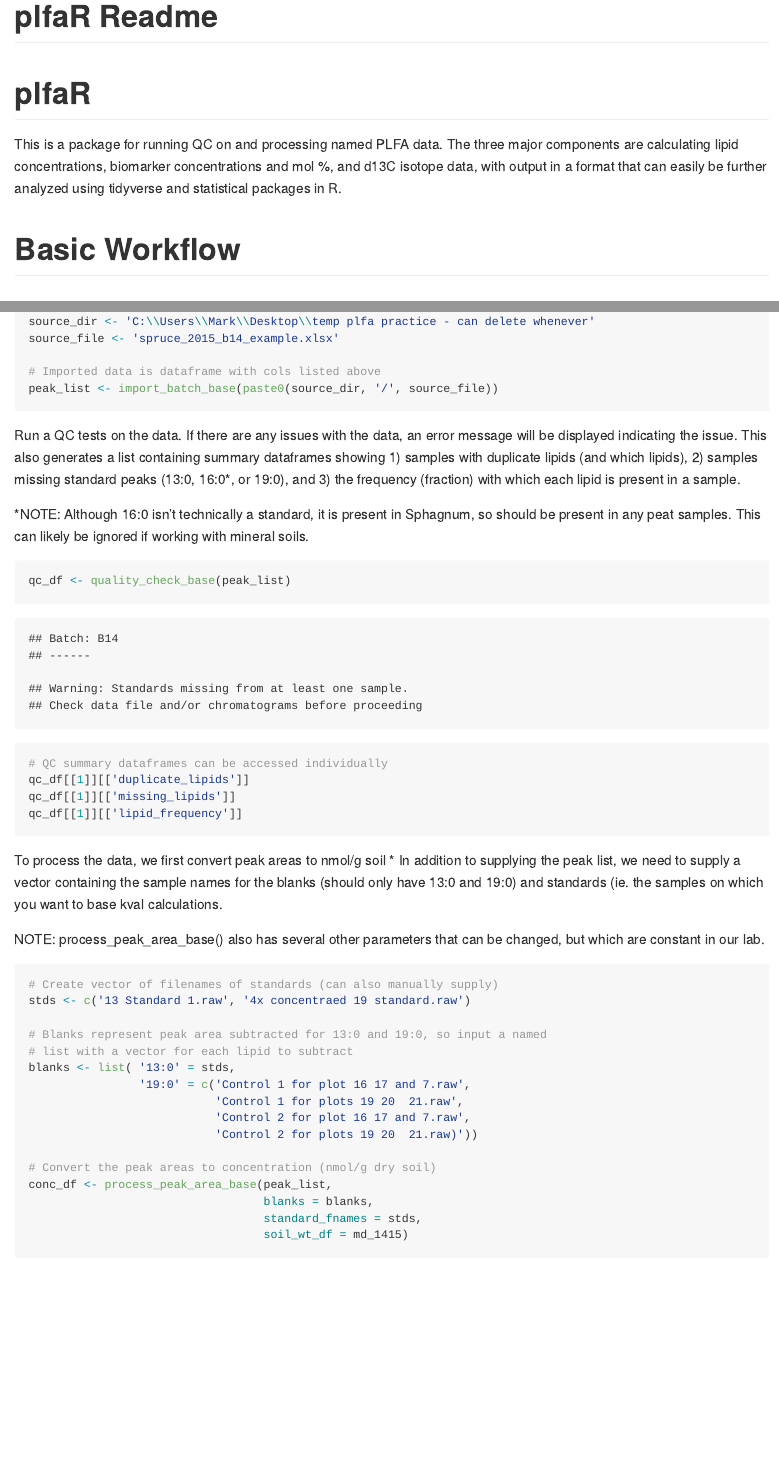
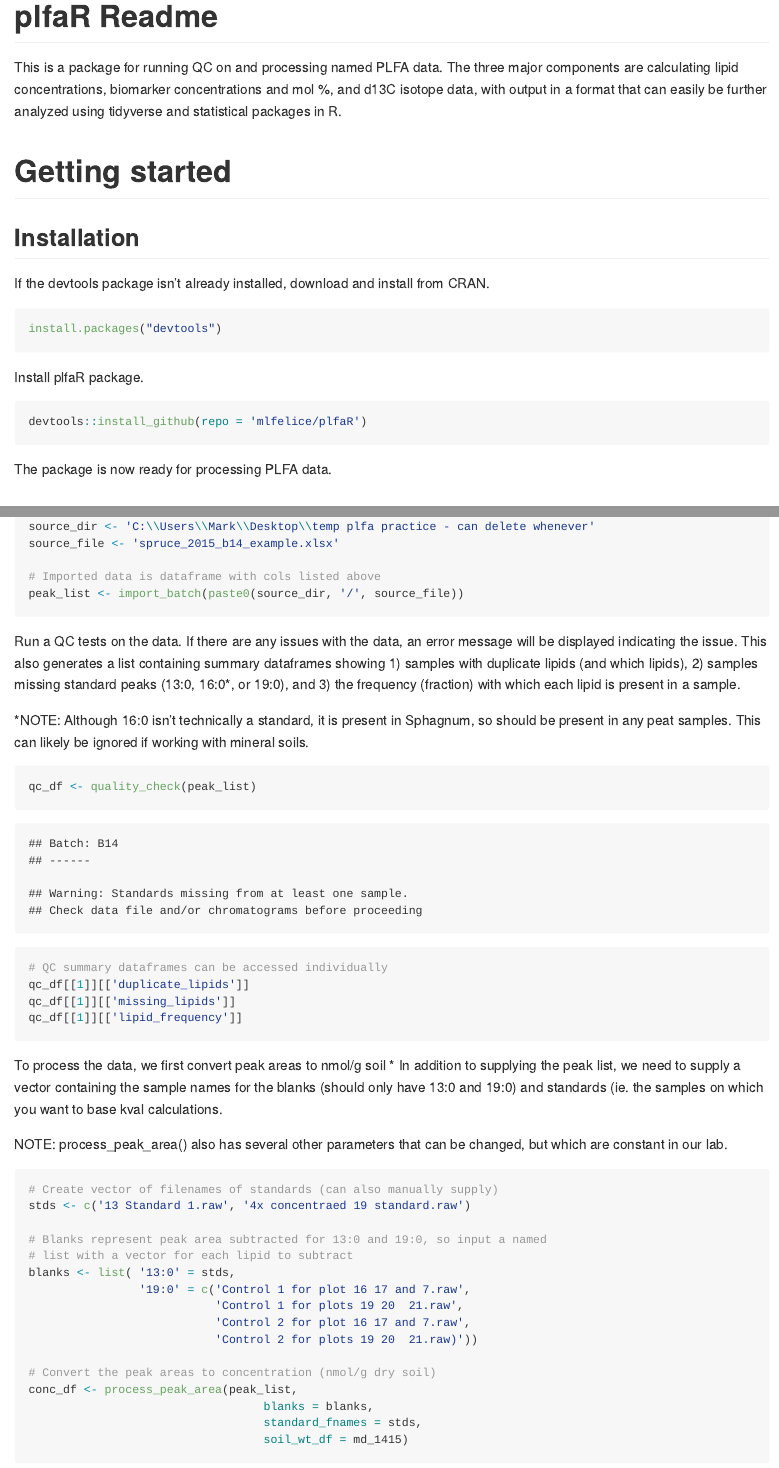
Before and after one commit to mlfelice/plfaR, an R Markdown document (README.Rmd): the page in a window 1100 px wide, from its top, and a second part further down, joined at a grey line. The pictures show the output file README.md that the author committed with the source, drawn offline in the style of GitHub; long lines of code are wrapped.

Commit message:
Update README and vignettes

````diff
--- a/README.Rmd
+++ b/README.Rmd
@@ -6,7 +6,17 @@ output: github_document
 ```{r setup, include=FALSE}
 knitr::opts_chunk$set(echo = TRUE)
 ```
-# plfaR
 This is a package for running QC on and processing named PLFA data. The three major components are calculating lipid concentrations, biomarker concentrations and mol %, and d13C isotope data, with output in a format that can easily be further analyzed using tidyverse and statistical packages in R.
 
-# Basic Workflow
+# Getting started
+## Installation
+If the devtools package isn't already installed, download and install from CRAN.
+```{r, eval = F}
+install.packages("devtools")
+```
+
+Install plfaR package.
+```{r, eval = F}
+devtools::install_github(repo = 'mlfelice/plfaR')
+```
+The package is now ready for processing PLFA data.
@@ -94,14 +106,14 @@ source_dir <- 'C:\\Users\\Mark\\Desktop\\temp plfa practice - can delete wheneve
 source_file <- 'spruce_2015_b14_example.xlsx'
 
 # Imported data is dataframe with cols listed above
-peak_list <- import_batch_base(paste0(source_dir, '/', source_file))
+peak_list <- import_batch(paste0(source_dir, '/', source_file))
 ```
 
 Run a QC tests on the data. If there are any issues with the data, an error message will be displayed indicating the issue. This also generates a list containing summary dataframes showing 1) samples with duplicate lipids (and which lipids), 2) samples missing standard peaks (13:0, 16:0*, or 19:0), and 3) the frequency (fraction) with which each lipid is present in a sample.
 
 *NOTE: Although 16:0 isn't technically a standard, it is present in Sphagnum, so should be present in any peat samples. This can likely be ignored if working with mineral soils.
 ```{r}
-qc_df <- quality_check_base(peak_list)
+qc_df <- quality_check(peak_list)
 ```
 
 ```{r, echo = T, results = 'hide', message = F}
@@ -114,7 +126,7 @@
 To process the data, we first convert peak areas to nmol/g soil
 * In addition to supplying the peak list, we need to supply a vector containing the sample names for the blanks (should only have 13:0 and 19:0) and standards (ie. the samples on which you want to base kval calculations.
 
-NOTE: process_peak_area_base() also has several other parameters that can be changed, but which are constant in our lab.
+NOTE: process_peak_area() also has several other parameters that can be changed, but which are constant in our lab.
 ```{r}
 # Create vector of filenames of standards (can also manually supply)
 stds <- c('13 Standard 1.raw', '4x concentraed 19 standard.raw')
@@ -128,7 +140,7 @@ blanks <- list( '13:0' = stds,
                            'Control 2 for plots 19 20  21.raw)'))
 
 # Convert the peak areas to concentration (nmol/g dry soil)
-conc_df <- process_peak_area_base(peak_list,
+conc_df <- process_peak_area(peak_list,
                                   blanks = blanks,
                                   standard_fnames = stds,
                                   soil_wt_df = md_1415)
````
Also changed, not shown: vignettes/basic_workflow.Rmd (+6 -6 lines), README.md, README.Rmd (10 more changed lines).
